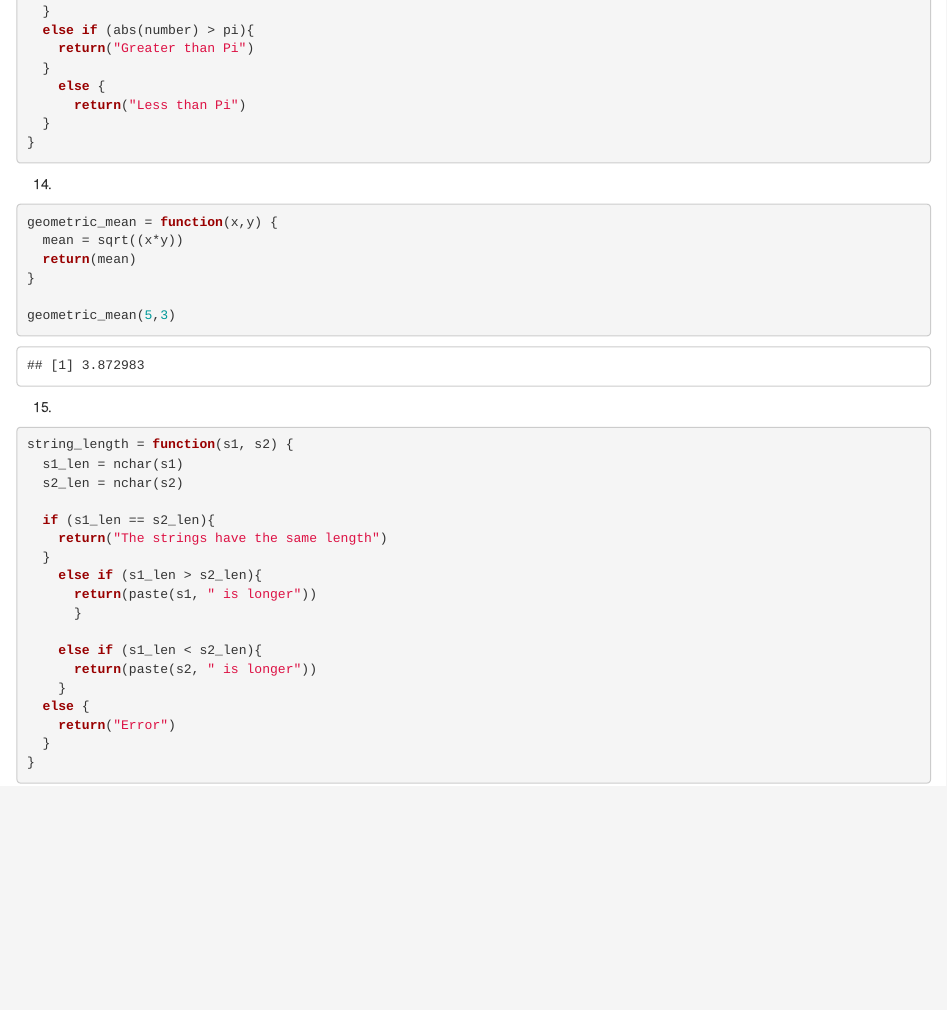
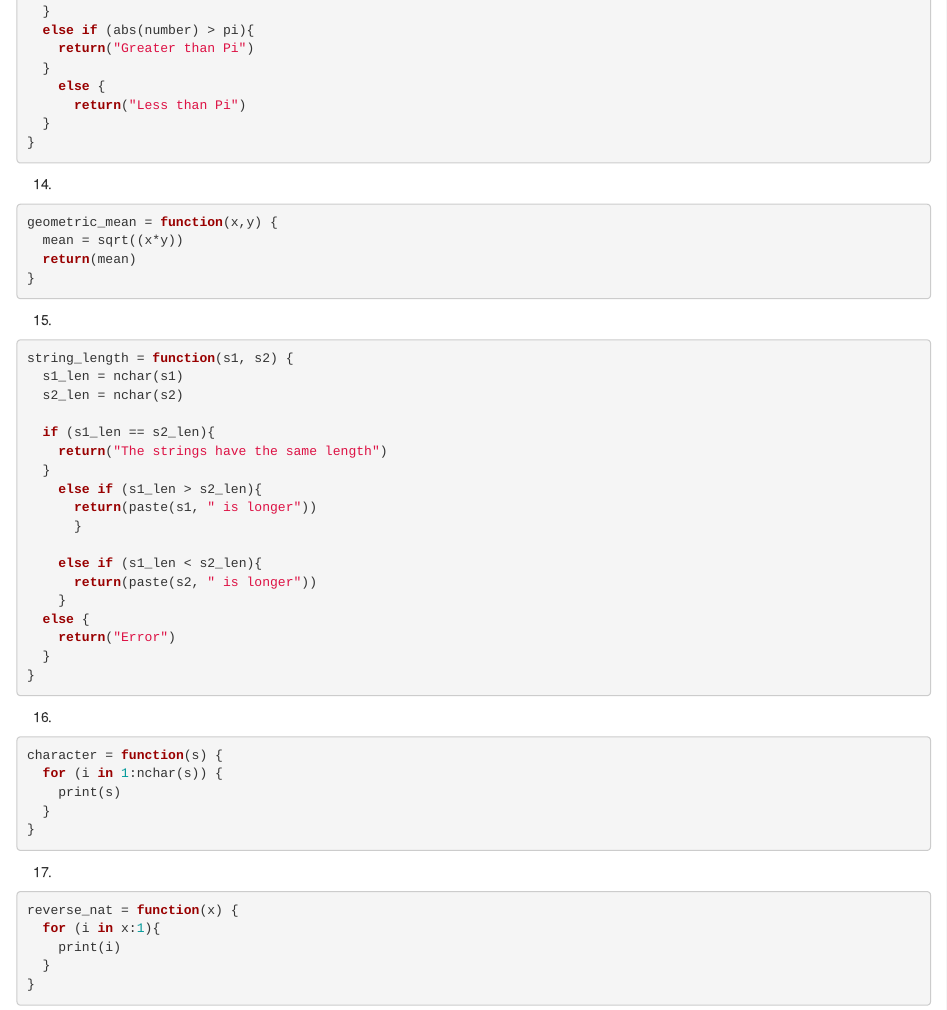
Before and after one commit to Stuart-Young/computing, an R Markdown document (Homework/HW 1.Rmd): the page in a window 1100 px wide, from 5940 px down. Rendered offline with R 4.5, knitr and Pandoc, with nearby package versions; some code elsewhere in the file could not run offline.

Commit message:
add next few excersises

````diff
--- a/Homework/HW 1.Rmd
+++ b/Homework/HW 1.Rmd
@@ -208,8 +208,6 @@ geometric_mean = function(x,y) {
   mean = sqrt((x*y))
   return(mean)
 }
-
-geometric_mean(5,3)
 ```
 
 15.
@@ -233,3 +231,23 @@ string_length = function(s1, s2) {
   }
 }
 ```
+
+
+16.
+```{r}
+character = function(s) {
+  for (i in 1:nchar(s)) {
+    print(s)
+  }
+}
+```
+
+
+17.
+```{r}
+reverse_nat = function(x) {
+  for (i in x:1){
+    print(i)
+  }
+}
+```
````
Also changed, not shown: Homework/HW 1.nb.html.
